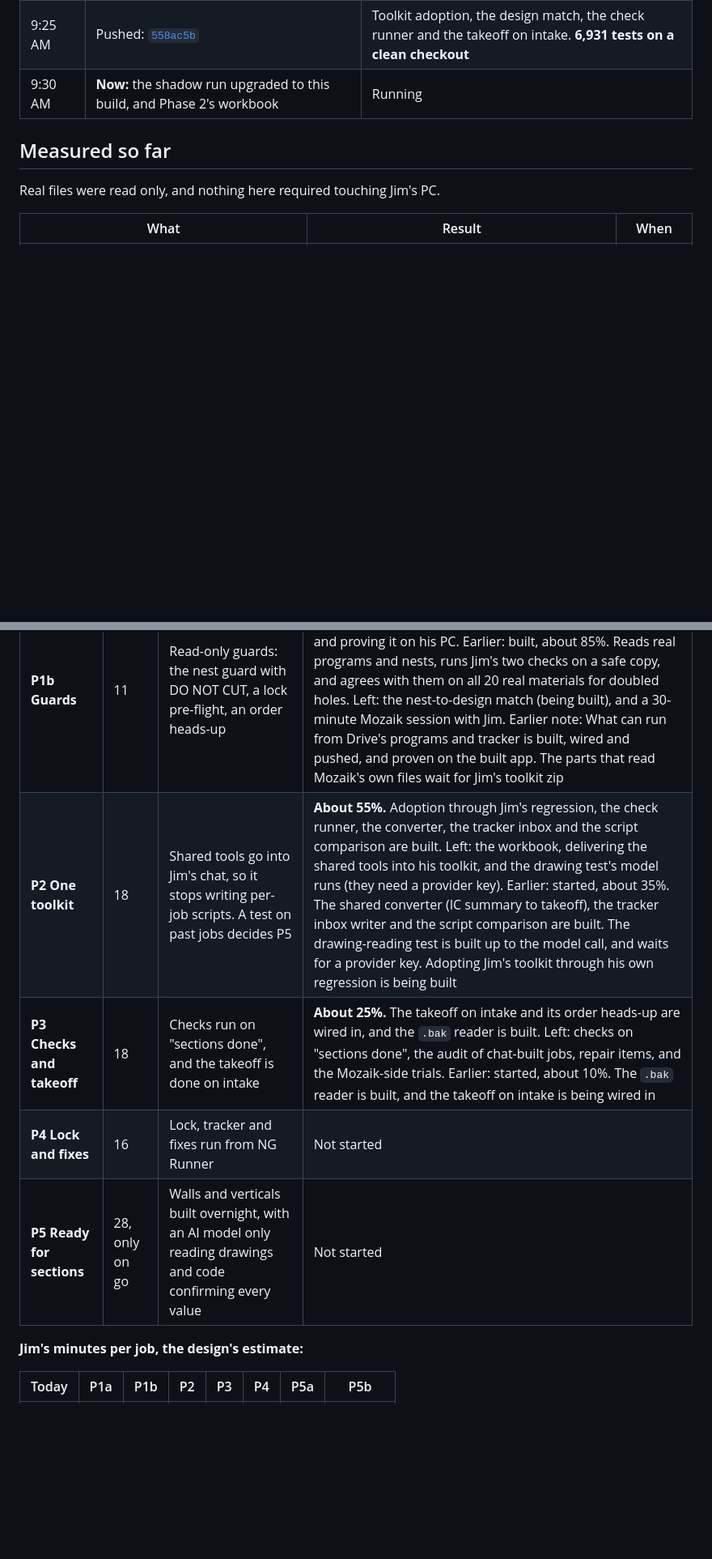
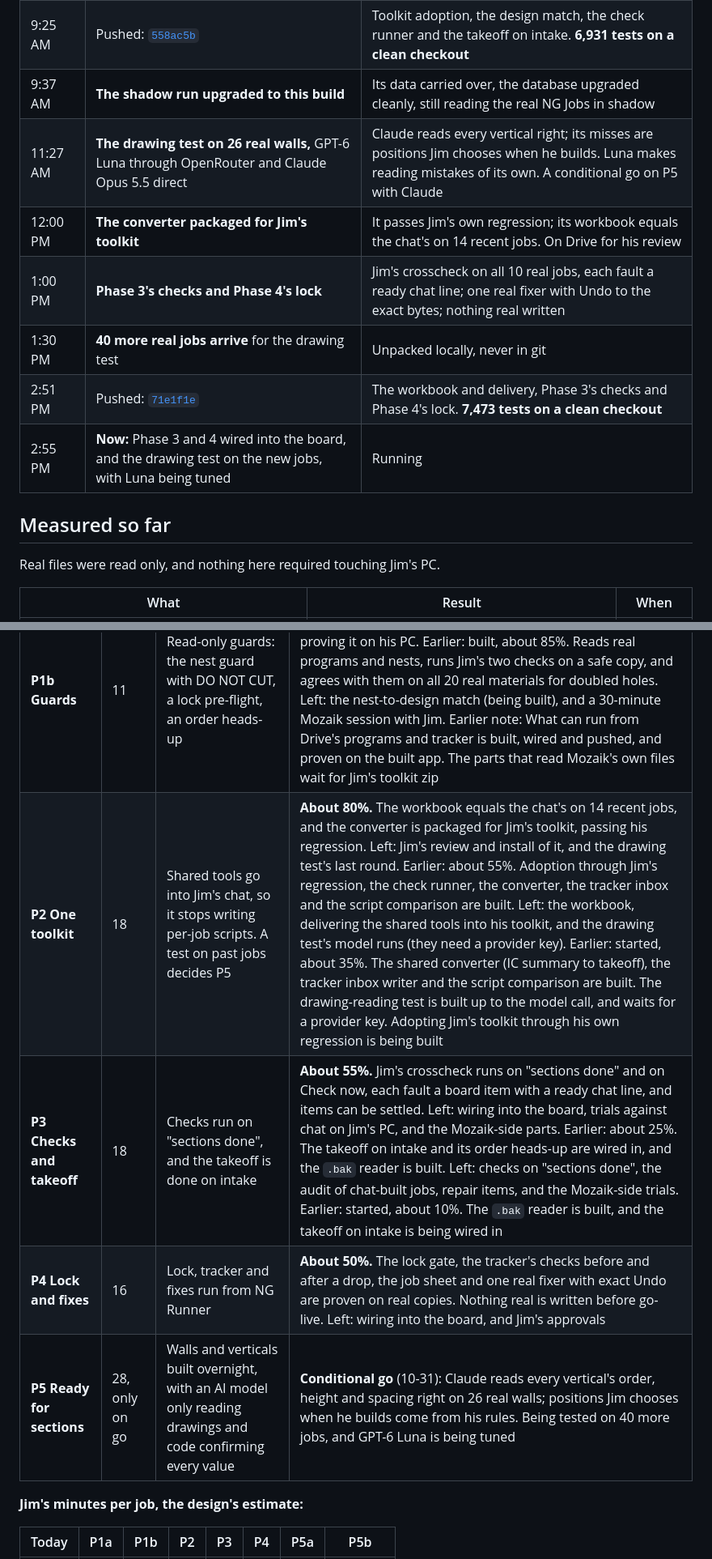
Before and after one commit to sulaiman013/NG-Runner, a Markdown page: README.md, 2 parts joined by grey strips. Shown at 81% size. Drawn GitHub-style; blank space fills up the shorter version.

Commit message:
Record the afternoon's progress in the README: Phases 2 to 4 well along, and Phase 5 a conditional go

```diff
--- a/README.md
+++ b/README.md
@@ -341,7 +341,13 @@ Kickoff call with Jim, Mary, Nicole and Sulaiman. Jim hands over his IC-to-Mozai
 | 7:40 AM | **Jim's crosscheck, run by NG Runner on all 10 real jobs** | NG Runner understands every line his checkers print, and on 4 jobs they print exactly what his own runs did |
 | 8:10 AM | **The takeoff on intake** | Of 52 real summaries, 34 give a complete takeoff, 12 leave lines to Jim, and 6 garage or mixed jobs stay in chat. An incomplete one falls back to the chat's whole list |
 | 9:25 AM | Pushed: [`558ac5b`](https://github.com/sulaiman013/NG-Runner/commit/558ac5b) | Toolkit adoption, the design match, the check runner and the takeoff on intake. **6,931 tests on a clean checkout** |
-| 9:30 AM | **Now:** the shadow run upgraded to this build, and Phase 2's workbook | Running |
+| 9:37 AM | **The shadow run upgraded to this build** | Its data carried over, the database upgraded cleanly, still reading the real NG Jobs in shadow |
+| 11:27 AM | **The drawing test on 26 real walls,** GPT-6 Luna through OpenRouter and Claude Opus 5.5 direct | Claude reads every vertical right; its misses are positions Jim chooses when he builds. Luna makes reading mistakes of its own. A conditional go on P5 with Claude |
+| 12:00 PM | **The converter packaged for Jim's toolkit** | It passes Jim's own regression; its workbook equals the chat's on 14 recent jobs. On Drive for his review |
+| 1:00 PM | **Phase 3's checks and Phase 4's lock** | Jim's crosscheck on all 10 real jobs, each fault a ready chat line; one real fixer with Undo to the exact bytes; nothing real written |
+| 1:30 PM | **40 more real jobs arrive** for the drawing test | Unpacked locally, never in git |
+| 2:51 PM | Pushed: [`71e1f1e`](https://github.com/sulaiman013/NG-Runner/commit/71e1f1e) | The workbook and delivery, Phase 3's checks and Phase 4's lock. **7,473 tests on a clean checkout** |
+| 2:55 PM | **Now:** Phase 3 and 4 wired into the board, and the drawing test on the new jobs, with Luna being tuned | Running |
 
 ## Measured so far
 
@@ -432,10 +438,10 @@ From the design. Phases P0 to P3 are the committed scope. Each phase stands by i
 | **P0 Prepare** | 3 | Setup Check, baseline, default decisions | Done, apart from running the Setup Check on Jim's PC |
 | **P1a File it** | 10 | Summaries filed by themselves, the board, the digest, the heartbeat | **In progress** |
 | **P1b Guards** | 11 | Read-only guards: the nest guard with DO NOT CUT, a lock pre-flight, an order heads-up | **Built, about 95%.** "Nest checked" is reached for real on the jobs that earn it. Left: a 30-minute Mozaik session with Jim, and proving it on his PC. Earlier: built, about 85%. Reads real programs and nests, runs Jim's two checks on a safe copy, and agrees with them on all 20 real materials for doubled holes. Left: the nest-to-design match (being built), and a 30-minute Mozaik session with Jim. Earlier note: What can run from Drive's programs and tracker is built, wired and pushed, and proven on the built app. The parts that read Mozaik's own files wait for Jim's toolkit zip |
-| **P2 One toolkit** | 18 | Shared tools go into Jim's chat, so it stops writing per-job scripts. A test on past jobs decides P5 | **About 55%.** Adoption through Jim's regression, the check runner, the converter, the tracker inbox and the script comparison are built. Left: the workbook, delivering the shared tools into his toolkit, and the drawing test's model runs (they need a provider key). Earlier: started, about 35%. The shared converter (IC summary to takeoff), the tracker inbox writer and the script comparison are built. The drawing-reading test is built up to the model call, and waits for a provider key. Adopting Jim's toolkit through his own regression is being built |
-| **P3 Checks and takeoff** | 18 | Checks run on "sections done", and the takeoff is done on intake | **About 25%.** The takeoff on intake and its order heads-up are wired in, and the `.bak` reader is built. Left: checks on "sections done", the audit of chat-built jobs, repair items, and the Mozaik-side trials. Earlier: started, about 10%. The `.bak` reader is built, and the takeoff on intake is being wired in |
-| **P4 Lock and fixes** | 16 | Lock, tracker and fixes run from NG Runner | Not started |
-| **P5 Ready for sections** | 28, only on go | Walls and verticals built overnight, with an AI model only reading drawings and code confirming every value | Not started |
+| **P2 One toolkit** | 18 | Shared tools go into Jim's chat, so it stops writing per-job scripts. A test on past jobs decides P5 | **About 80%.** The workbook equals the chat's on 14 recent jobs, and the converter is packaged for Jim's toolkit, passing his regression. Left: Jim's review and install of it, and the drawing test's last round. Earlier: about 55%. Adoption through Jim's regression, the check runner, the converter, the tracker inbox and the script comparison are built. Left: the workbook, delivering the shared tools into his toolkit, and the drawing test's model runs (they need a provider key). Earlier: started, about 35%. The shared converter (IC summary to takeoff), the tracker inbox writer and the script comparison are built. The drawing-reading test is built up to the model call, and waits for a provider key. Adopting Jim's toolkit through his own regression is being built |
+| **P3 Checks and takeoff** | 18 | Checks run on "sections done", and the takeoff is done on intake | **About 55%.** Jim's crosscheck runs on "sections done" and on Check now, each fault a board item with a ready chat line, and items can be settled. Left: wiring into the board, trials against chat on Jim's PC, and the Mozaik-side parts. Earlier: about 25%. The takeoff on intake and its order heads-up are wired in, and the `.bak` reader is built. Left: checks on "sections done", the audit of chat-built jobs, repair items, and the Mozaik-side trials. Earlier: started, about 10%. The `.bak` reader is built, and the takeoff on intake is being wired in |
+| **P4 Lock and fixes** | 16 | Lock, tracker and fixes run from NG Runner | **About 50%.** The lock gate, the tracker's checks before and after a drop, the job sheet and one real fixer with exact Undo are proven on real copies. Nothing real is written before go-live. Left: wiring into the board, and Jim's approvals |
+| **P5 Ready for sections** | 28, only on go | Walls and verticals built overnight, with an AI model only reading drawings and code confirming every value | **Conditional go** (10-31): Claude reads every vertical's order, height and spacing right on 26 real walls; positions Jim chooses when he builds come from his rules. Being tested on 40 more jobs, and GPT-6 Luna is being tuned |
 
 **Jim's minutes per job, the design's estimate:**
 
```
Also changed, not shown: other parts of README.md (+1 -1 lines).
